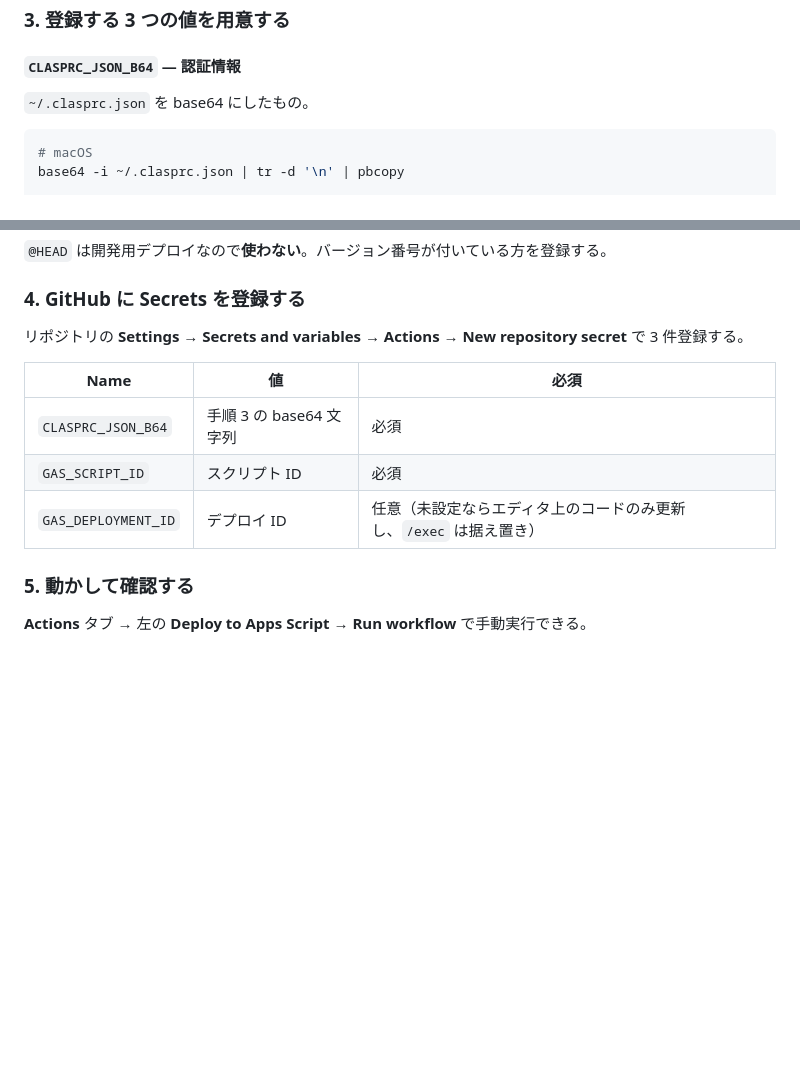
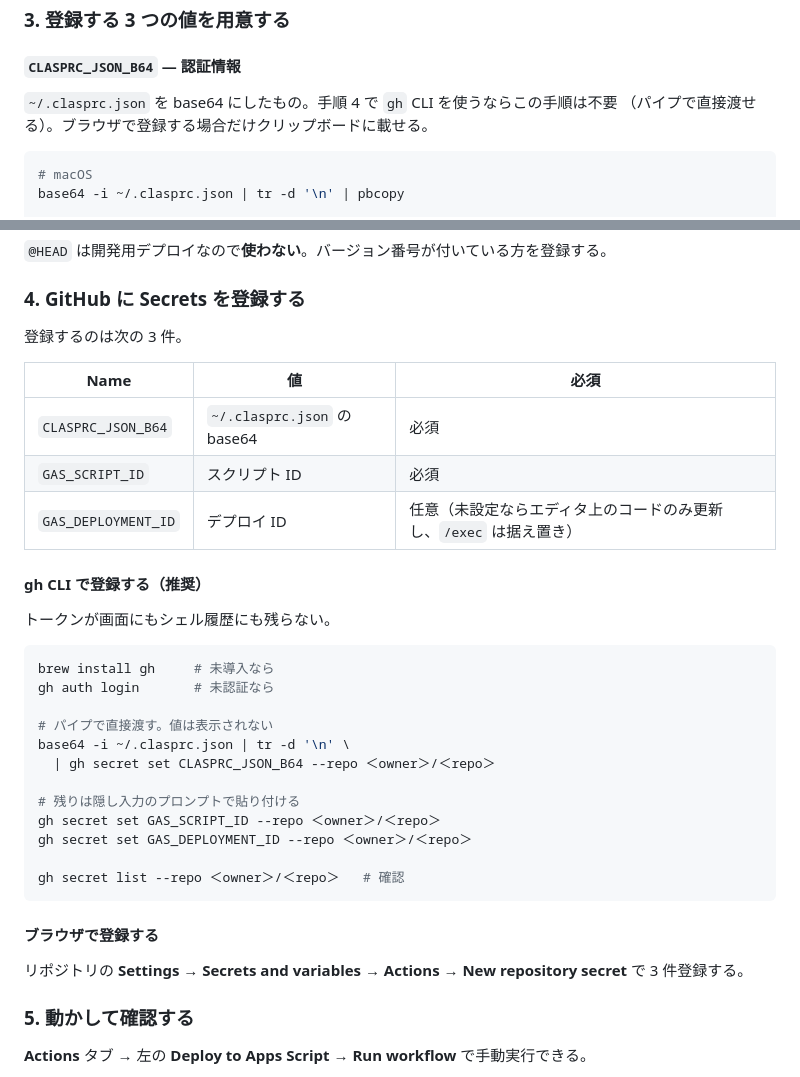
Before and after one commit to s-kitamoto/English_studing, a Markdown page: docs/DEPLOY.md, 2 parts joined by grey strips. Drawn GitHub-style; blank space fills up the shorter version.

Commit message:
docs: Secrets 登録に gh CLI の手順を追加
ブラウザのフォームに貼るとクリップボード経由になるため、gh secret set に
パイプで直接渡す手順を推奨として追記した。トークンが画面にもシェル履歴にも
残らない。base64 をクリップボードに載せる手順は、ブラウザ登録時のみ必要と
分かるように補足。

Co-Authored-By: Claude Opus 5 <noreply@anthropic.com>
Claude-Session: https://claude.ai/code/session_01BnCmAYYmVFmyGfLqYdKsc9

````diff
--- a/docs/DEPLOY.md
+++ b/docs/DEPLOY.md
@@ -62,7 +62,8 @@ ls -l ~/.clasprc.json   # 作られていることを確認
 
 #### `CLASPRC_JSON_B64` — 認証情報
 
-`~/.clasprc.json` を base64 にしたもの。
+`~/.clasprc.json` を base64 にしたもの。手順 4 で `gh` CLI を使うならこの手順は不要
+（パイプで直接渡せる）。ブラウザで登録する場合だけクリップボードに載せる。
 
 ```bash
 # macOS
@@ -101,13 +102,36 @@ npx @google/clasp@3 list-deployments
 
 ### 4. GitHub に Secrets を登録する
 
-リポジトリの **Settings → Secrets and variables → Actions → New repository secret** で 3 件登録する。
+登録するのは次の 3 件。
 
 | Name | 値 | 必須 |
 |---|---|---|
-| `CLASPRC_JSON_B64` | 手順 3 の base64 文字列 | 必須 |
+| `CLASPRC_JSON_B64` | `~/.clasprc.json` の base64 | 必須 |
 | `GAS_SCRIPT_ID` | スクリプト ID | 必須 |
 | `GAS_DEPLOYMENT_ID` | デプロイ ID | 任意（未設定ならエディタ上のコードのみ更新し、`/exec` は据え置き） |
+
+#### gh CLI で登録する（推奨）
+
+トークンが画面にもシェル履歴にも残らない。
+
+```bash
+brew install gh     # 未導入なら
+gh auth login       # 未認証なら
+
+# パイプで直接渡す。値は表示されない
+base64 -i ~/.clasprc.json | tr -d '\n' \
+  | gh secret set CLASPRC_JSON_B64 --repo ＜owner＞/＜repo＞
+
+# 残りは隠し入力のプロンプトで貼り付ける
+gh secret set GAS_SCRIPT_ID --repo ＜owner＞/＜repo＞
+gh secret set GAS_DEPLOYMENT_ID --repo ＜owner＞/＜repo＞
+
+gh secret list --repo ＜owner＞/＜repo＞   # 確認
+```
+
+#### ブラウザで登録する
+
+リポジトリの **Settings → Secrets and variables → Actions → New repository secret** で 3 件登録する。
 
 ### 5. 動かして確認する
 
````
